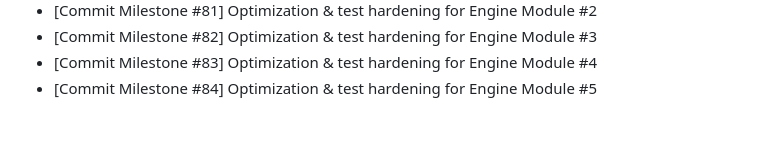
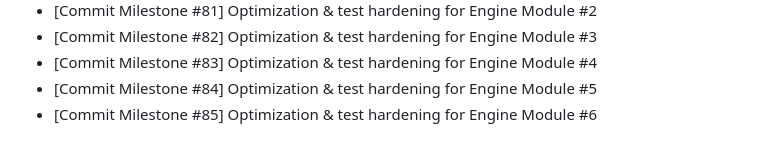
Before and after one commit to Parul-chowdhary/Mind-Forge, a Markdown page: CHANGELOG.md, the part around the change. Drawn GitHub-style.

```diff
--- a/CHANGELOG.md
+++ b/CHANGELOG.md
@@ -47,3 +47,4 @@
 - [Commit Milestone #82] Optimization & test hardening for Engine Module #3
 - [Commit Milestone #83] Optimization & test hardening for Engine Module #4
 - [Commit Milestone #84] Optimization & test hardening for Engine Module #5
+- [Commit Milestone #85] Optimization & test hardening for Engine Module #6
```
